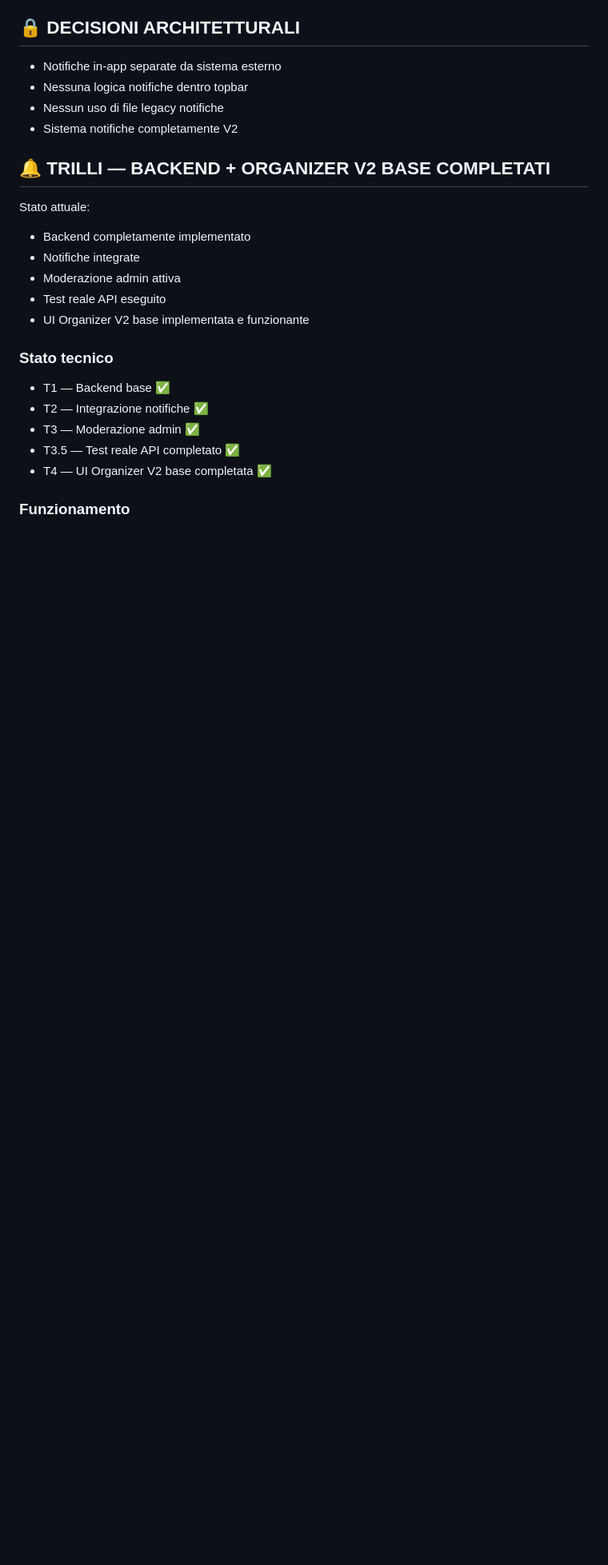
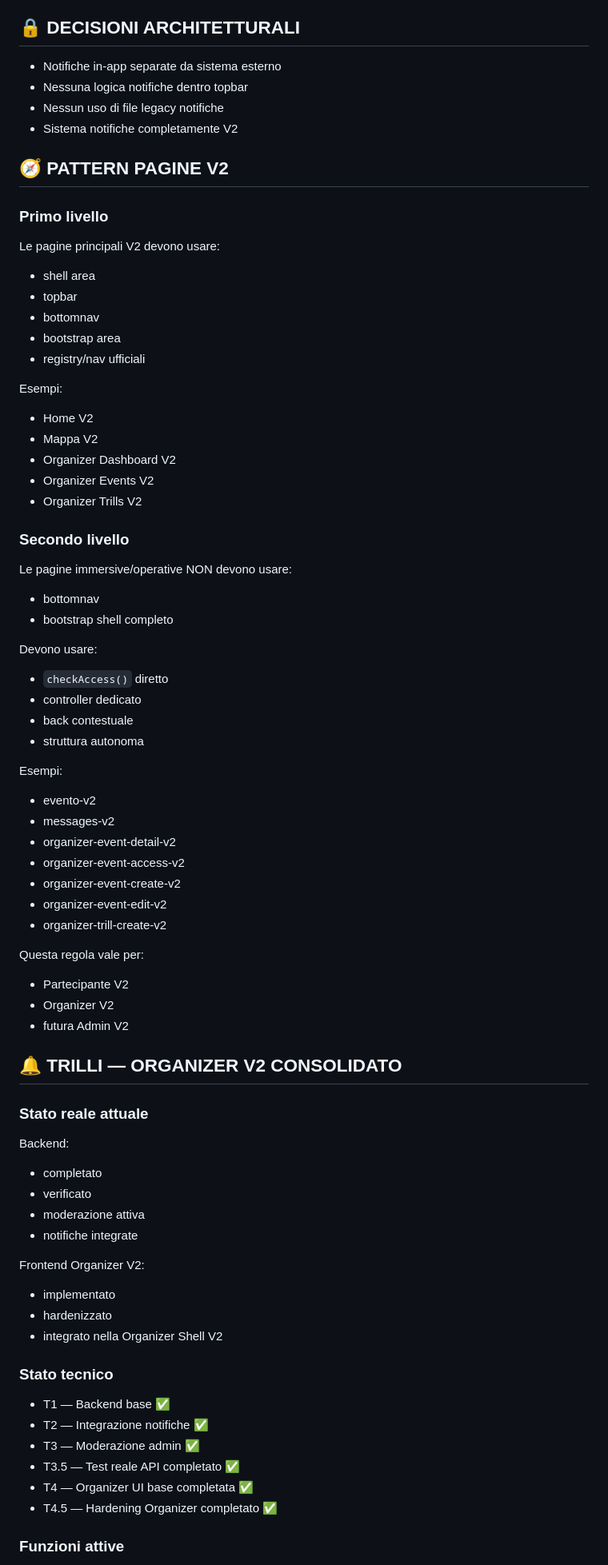
Before and after one commit to Nicobriss78/gogoworld-frontend, a Markdown page: docs/CHAT_STARTER_MASTER_V2.md, the part around one of its changes. Shown at 80% size. GitHub-like rendering; blank space fills up the shorter version.

```diff
--- a/docs/CHAT_STARTER_MASTER_V2.md
+++ b/docs/CHAT_STARTER_MASTER_V2.md
@@ -176,15 +176,64 @@ CHAT:
 - Nessun uso di file legacy notifiche
 - Sistema notifiche completamente V2
 
-## 🔔 TRILLI — BACKEND + ORGANIZER V2 BASE COMPLETATI
+## 🧭 PATTERN PAGINE V2
 
-Stato attuale:
+### Primo livello
 
-- Backend completamente implementato
-- Notifiche integrate
-- Moderazione admin attiva
-- Test reale API eseguito
-- UI Organizer V2 base implementata e funzionante
+Le pagine principali V2 devono usare:
+- shell area
+- topbar
+- bottomnav
+- bootstrap area
+- registry/nav ufficiali
+
+Esempi:
+- Home V2
+- Mappa V2
+- Organizer Dashboard V2
+- Organizer Events V2
+- Organizer Trills V2
+
+### Secondo livello
+
+Le pagine immersive/operative NON devono usare:
+- bottomnav
+- bootstrap shell completo
+
+Devono usare:
+- `checkAccess()` diretto
+- controller dedicato
+- back contestuale
+- struttura autonoma
+
+Esempi:
+- evento-v2
+- messages-v2
+- organizer-event-detail-v2
+- organizer-event-access-v2
+- organizer-event-create-v2
+- organizer-event-edit-v2
+- organizer-trill-create-v2
+
+Questa regola vale per:
+- Partecipante V2
+- Organizer V2
+- futura Admin V2
+
+## 🔔 TRILLI — ORGANIZER V2 CONSOLIDATO
+
+### Stato reale attuale
+
+Backend:
+- completato
+- verificato
+- moderazione attiva
+- notifiche integrate
+
+Frontend Organizer V2:
+- implementato
+- hardenizzato
+- integrato nella Organizer Shell V2
 
 ### Stato tecnico
 
@@ -192,7 +241,8 @@ Stato attuale:
 - T2 — Integrazione notifiche ✅
 - T3 — Moderazione admin ✅
 - T3.5 — Test reale API completato ✅
-- T4 — UI Organizer V2 base completata ✅
+- T4 — Organizer UI base completata ✅
+- T4.5 — Hardening Organizer completato ✅
 
-### Funzionamento
+### Funzioni attive
 
```
Also changed, not shown: other parts of docs/CHAT_STARTER_MASTER_V2.md (+94 -37 lines).
